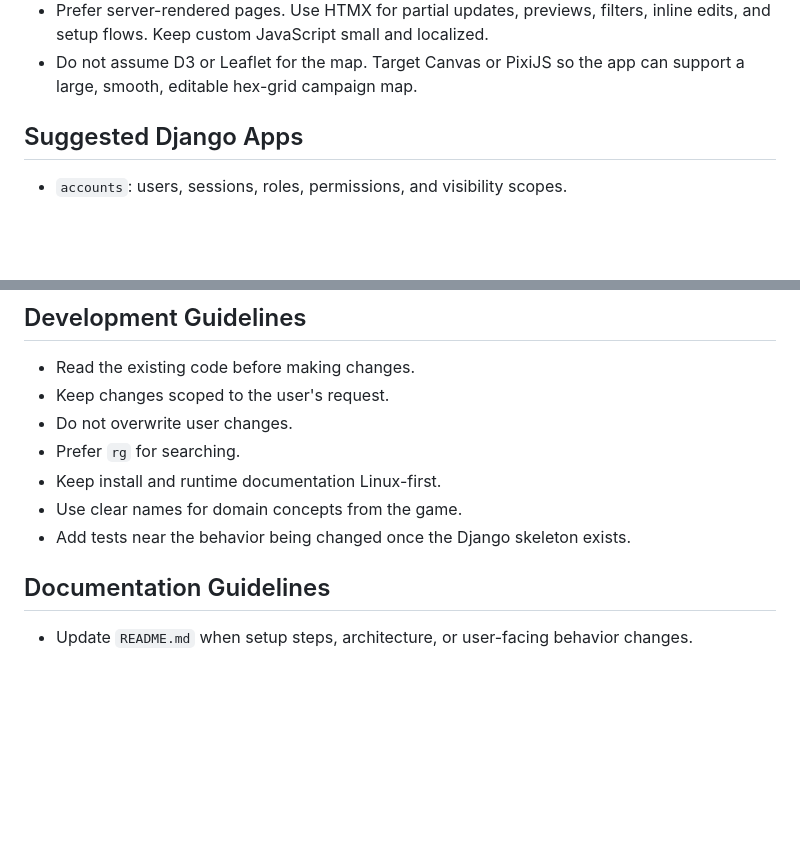
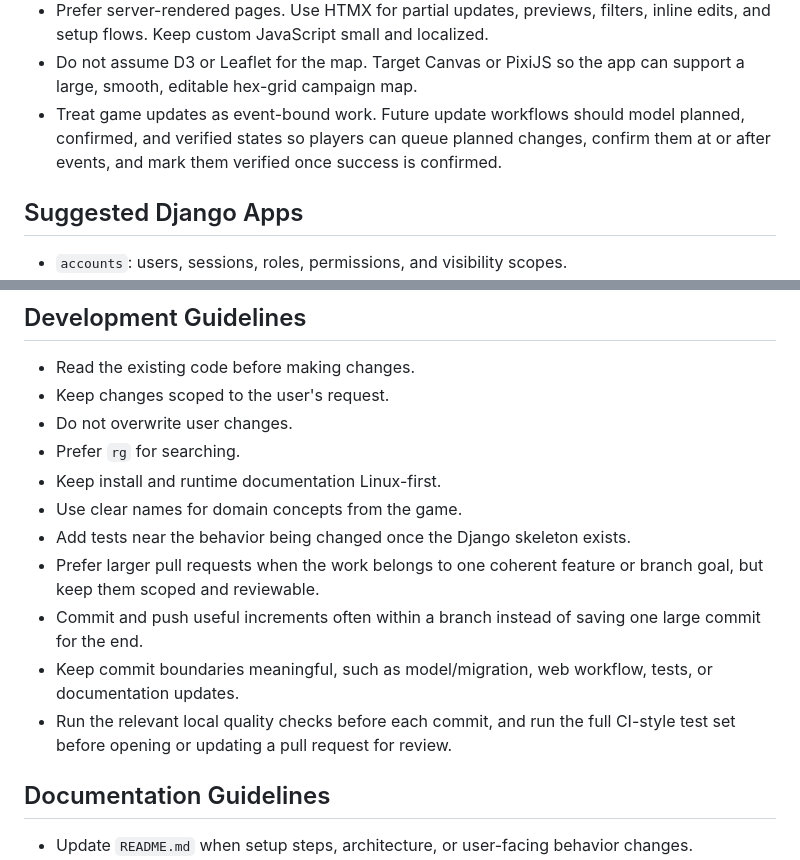
Before and after one commit to aditaa/carta, a Markdown page: AGENTS.md, 2 parts joined by grey strips. Rendered like a GitHub page; blank space fills up the shorter version.

Commit message:
Update agent workflow guidance

```diff
--- a/AGENTS.md
+++ b/AGENTS.md
@@ -46,6 +46,10 @@ backend and React frontend have been removed; new work should target Django.
   localized.
 - Do not assume D3 or Leaflet for the map. Target Canvas or PixiJS so the app
   can support a large, smooth, editable hex-grid campaign map.
+- Treat game updates as event-bound work. Future update workflows should model
+  planned, confirmed, and verified states so players can queue planned changes,
+  confirm them at or after events, and mark them verified once success is
+  confirmed.
 
 ## Suggested Django Apps
 
@@ -87,6 +91,14 @@ When rules change:
 - Keep install and runtime documentation Linux-first.
 - Use clear names for domain concepts from the game.
 - Add tests near the behavior being changed once the Django skeleton exists.
+- Prefer larger pull requests when the work belongs to one coherent feature or
+  branch goal, but keep them scoped and reviewable.
+- Commit and push useful increments often within a branch instead of saving one
+  large commit for the end.
+- Keep commit boundaries meaningful, such as model/migration, web workflow,
+  tests, or documentation updates.
+- Run the relevant local quality checks before each commit, and run the full
+  CI-style test set before opening or updating a pull request for review.
 
 ## Documentation Guidelines
 
```
